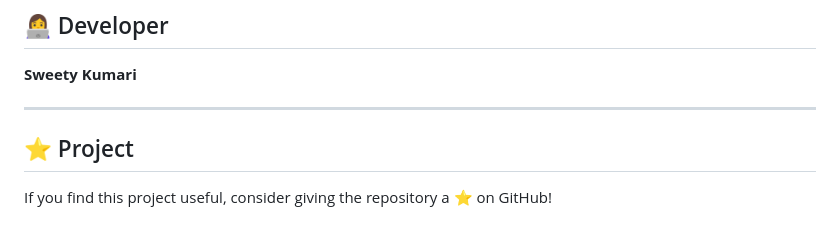
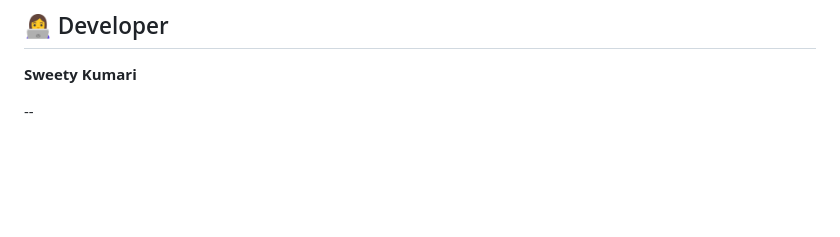
Before and after one commit to sweety25bai10432-collab/AIResumeAnalyzer, a Markdown page: README.md, the part around the change. GitHub-like rendering; blank space fills up the shorter version.

```diff
--- a/README.md
+++ b/README.md
@@ -433,8 +433,4 @@ Java ApiServer
 
 **Sweety Kumari**
 
----
-
-## ⭐ Project
-
-If you find this project useful, consider giving the repository a ⭐ on GitHub!
+--
```
